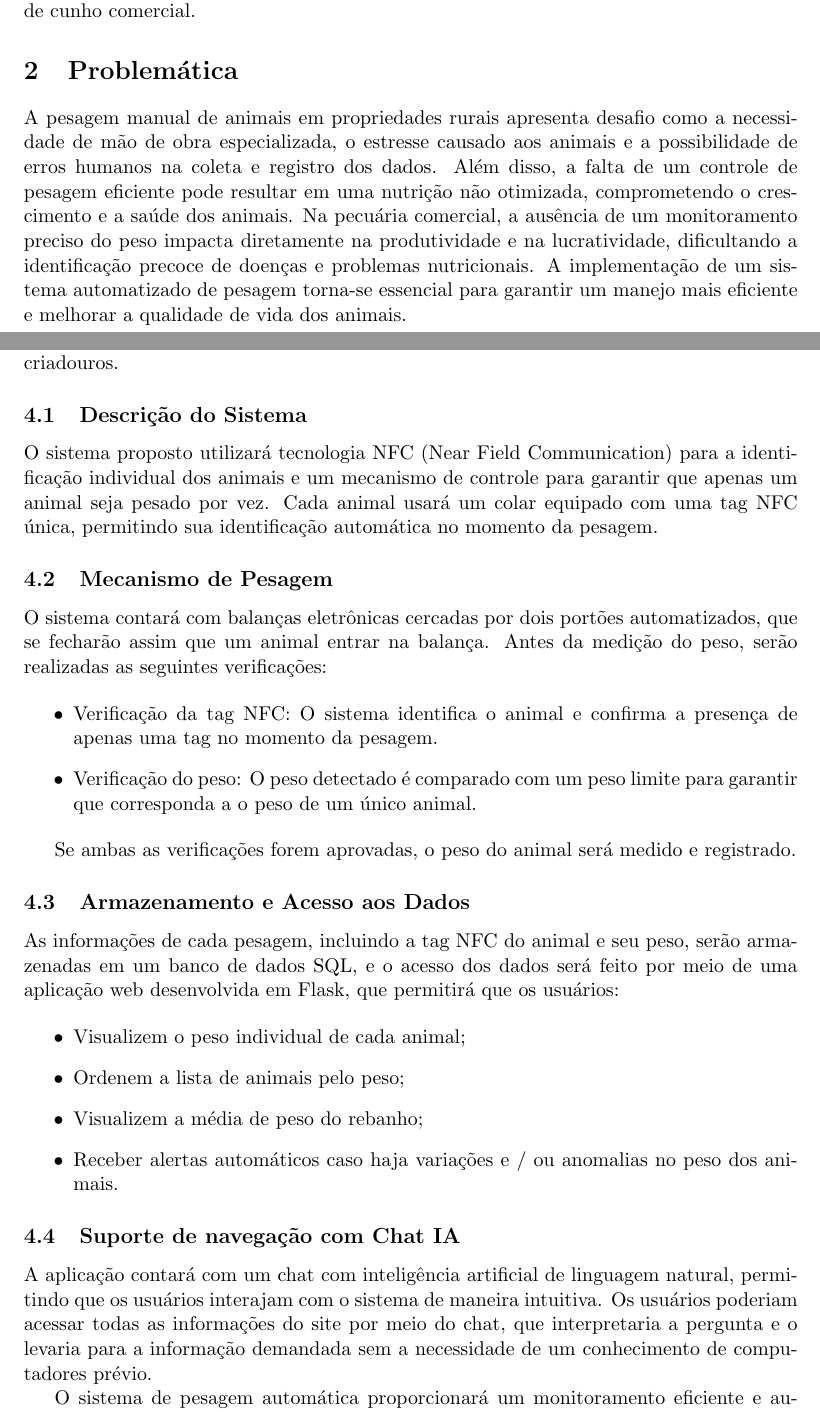
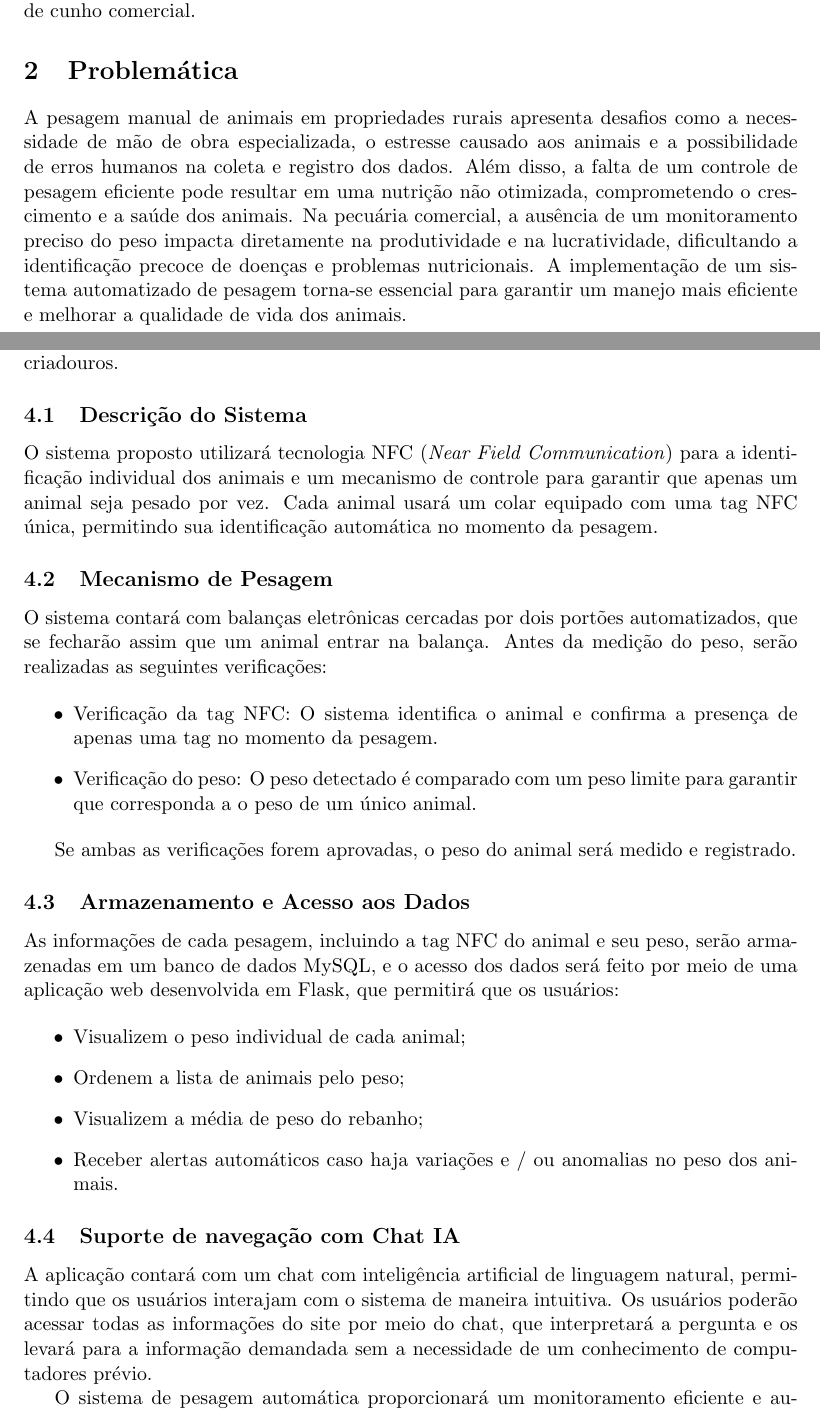
Before and after one commit to marshmll/projeto-cow8, a LaTeX document (main.tex): two parts of pages 1 and 2 of 3, joined at a grey line, cut so that both start at the same text. Compiled offline with pdfLaTeX.

Commit message:
correções ortográficas

```diff
--- a/main.tex
+++ b/main.tex
@@ -32,7 +32,7 @@ Além disso, o controle periódico do peso pode indicar animais que perderam pes
 Em suma, o controle de pesagem dos animais nas propriedades rurais reflete-se diretamente no controle da qualidade da vida animal e na rentabilidade em propriedades rurais de cunho comercial.
 
 \section{Problemática}
-A pesagem manual de animais em propriedades rurais apresenta desafio como a necessidade de mão de obra especializada,
+A pesagem manual de animais em propriedades rurais apresenta desafios como a necessidade de mão de obra especializada,
 o estresse causado aos animais e a possibilidade de erros humanos na coleta e registro dos dados.
 Além disso, a falta de um controle de pesagem eficiente pode resultar em uma nutrição não otimizada,
 comprometendo o crescimento e a saúde dos animais. Na pecuária comercial,
@@ -46,7 +46,7 @@ A implementação de um sistema automatizado de pesagem torna-se essencial para
 O controle de pesagem dos animais em propriedades rurais é essencial para garantir a saúde e o qualidade adequada dos bovinos, equinos e outros animais. A pesagem manual feita com mão de obra humana apresenta desafios, como a necessidade de mão de obra especializada, estresse nos animais e possíveis erros humanos. Assim, um sistema automatizado de pesagem se torna uma solução eficiente para melhorar o manejo e a produtividade de criadouros.
 
 \subsection{Descrição do Sistema}
-O sistema proposto utilizará tecnologia NFC (Near Field Communication) para a identificação individual dos animais e um mecanismo de controle para garantir que apenas um animal seja pesado por vez. Cada animal usará um colar equipado com uma tag NFC única, permitindo sua identificação automática no momento da pesagem.
+O sistema proposto utilizará tecnologia NFC (\textit{Near Field Communication}) para a identificação individual dos animais e um mecanismo de controle para garantir que apenas um animal seja pesado por vez. Cada animal usará um colar equipado com uma tag NFC única, permitindo sua identificação automática no momento da pesagem.
 
 \subsection{Mecanismo de Pesagem}
 O sistema contará com balanças eletrônicas cercadas por dois portões automatizados, que se fecharão assim que um animal entrar na balança. Antes da medição do peso, serão realizadas as seguintes verificações:
@@ -59,7 +59,7 @@ O sistema contará com balanças eletrônicas cercadas por dois portões automat
 Se ambas as verificações forem aprovadas, o peso do animal será medido e registrado.
 
 \subsection{Armazenamento e Acesso aos Dados}
-As informações de cada pesagem, incluindo a tag NFC do animal e seu peso, serão armazenadas em um banco de dados SQL, e o acesso dos dados será feito por meio de uma aplicação web desenvolvida em Flask, que permitirá que os usuários:
+As informações de cada pesagem, incluindo a tag NFC do animal e seu peso, serão armazenadas em um banco de dados MySQL, e o acesso dos dados será feito por meio de uma aplicação web desenvolvida em Flask, que permitirá que os usuários:
 
 \begin{itemize}
     \item Visualizem o peso individual de cada animal;
@@ -69,7 +69,7 @@ As informações de cada pesagem, incluindo a tag NFC do animal e seu peso, ser
 \end{itemize}
 
 \subsection{Suporte de navegação com Chat IA}
-A aplicação contará com um chat com inteligência artificial de linguagem natural, permitindo que os usuários interajam com o sistema de maneira intuitiva. Os usuários poderiam acessar todas as informações do site por meio do chat, que interpretaria a pergunta e o levaria para a informação demandada sem a necessidade de um conhecimento de computadores prévio.
+A aplicação contará com um chat com inteligência artificial de linguagem natural, permitindo que os usuários interajam com o sistema de maneira intuitiva. Os usuários poderão acessar todas as informações do site por meio do chat, que interpretará a pergunta e os levará para a informação demandada sem a necessidade de um conhecimento de computadores prévio.
 
 O sistema de pesagem automática proporcionará um monitoramento eficiente e automatizado da saúde e do desenvolvimento dos animais, reduzindo erros, otimizando a nutrição e garantindo um manejo mais inteligente e produtivo na pecuária.
 
```
